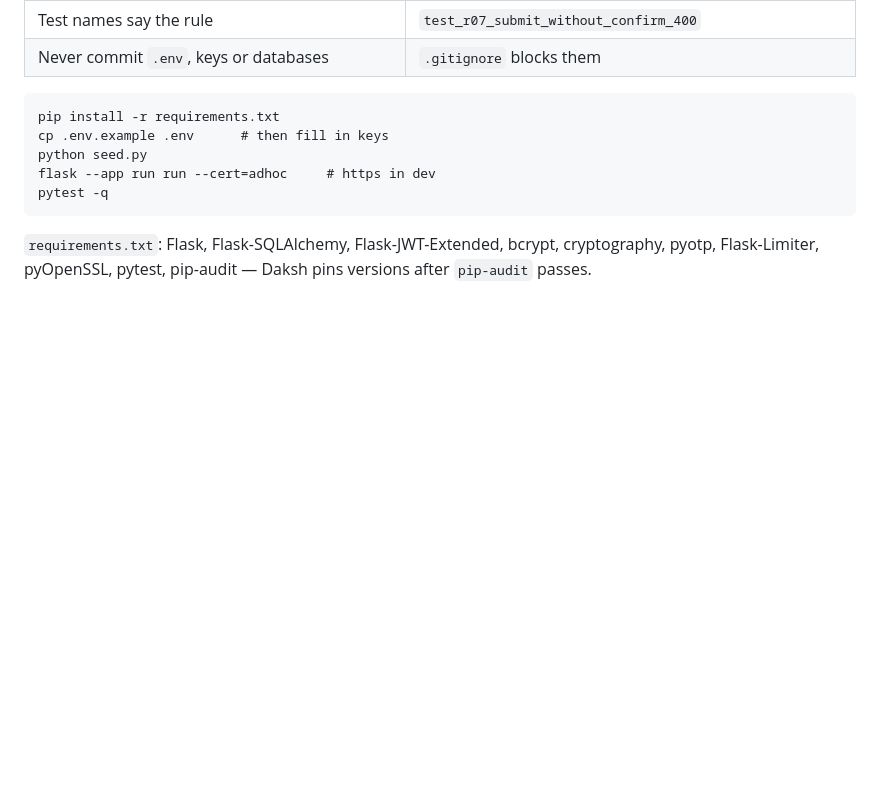
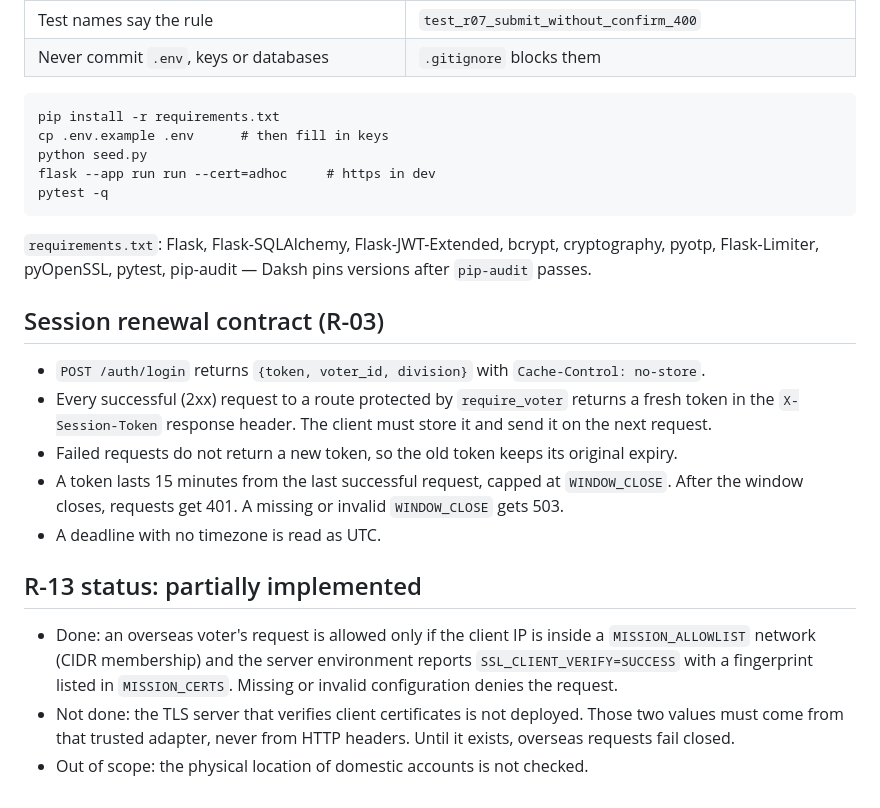
Before and after one commit to techprab/Secure-Voting, a Markdown page: docs/interfaces.md, the part around the change. Rendered like a GitHub page; blank space fills up the shorter version.

Commit message:
R-13: document partial status; R-03: document session renewal contract

````diff
--- a/docs/interfaces.md
+++ b/docs/interfaces.md
@@ -169,3 +169,18 @@ pytest -q
 ```
 
 `requirements.txt`: Flask, Flask-SQLAlchemy, Flask-JWT-Extended, bcrypt, cryptography, pyotp, Flask-Limiter, pyOpenSSL, pytest, pip-audit — Daksh pins versions after `pip-audit` passes.
+
+
+## Session renewal contract (R-03)
+
+- `POST /auth/login` returns `{token, voter_id, division}` with `Cache-Control: no-store`.
+- Every successful (2xx) request to a route protected by `require_voter` returns a fresh token in the `X-Session-Token` response header. The client must store it and send it on the next request.
+- Failed requests do not return a new token, so the old token keeps its original expiry.
+- A token lasts 15 minutes from the last successful request, capped at `WINDOW_CLOSE`. After the window closes, requests get 401. A missing or invalid `WINDOW_CLOSE` gets 503.
+- A deadline with no timezone is read as UTC.
+
+## R-13 status: partially implemented
+
+- Done: an overseas voter's request is allowed only if the client IP is inside a `MISSION_ALLOWLIST` network (CIDR membership) and the server environment reports `SSL_CLIENT_VERIFY=SUCCESS` with a fingerprint listed in `MISSION_CERTS`. Missing or invalid configuration denies the request.
+- Not done: the TLS server that verifies client certificates is not deployed. Those two values must come from that trusted adapter, never from HTTP headers. Until it exists, overseas requests fail closed.
+- Out of scope: the physical location of domestic accounts is not checked.
````
